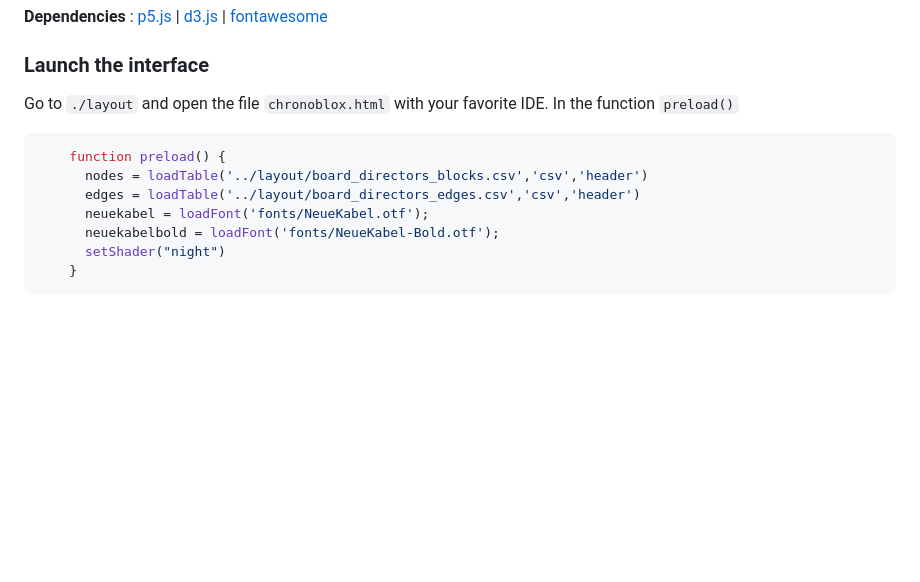
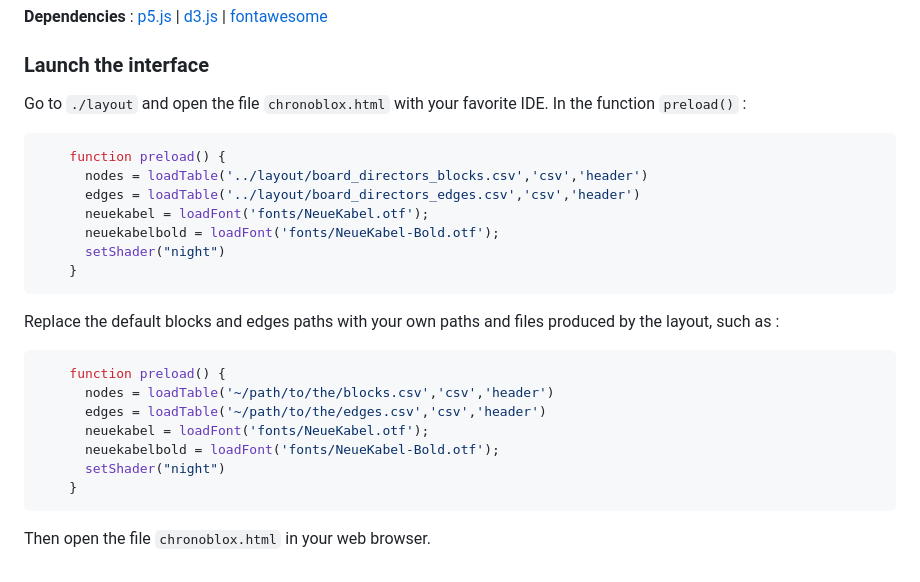
Before and after one commit to lobbeque/chronoblox, a Markdown page: README.md, the part around the change. Drawn GitHub-style; blank space fills up the shorter version.

````diff
--- a/README.md
+++ b/README.md
@@ -70,7 +70,7 @@ This version of Chronoblox only implements a [stochastic block model](https://gr
 ### Launch the interface
 
 Go to `./layout` and open the file `chronoblox.html` with your favorite IDE.
-In the function `preload()`
+In the function `preload()` :
 
 ```javascript
     function preload() {
@@ -81,3 +81,16 @@ In the function `preload()`
       setShader("night")
     }
 ```
+
+Replace the default blocks and edges paths with your own paths and files produced by the layout, such as :
+
+```javascript
+    function preload() {
+      nodes = loadTable('~/path/to/the/blocks.csv','csv','header')
+      edges = loadTable('~/path/to/the/edges.csv','csv','header')
+      neuekabel = loadFont('fonts/NeueKabel.otf');
+      neuekabelbold = loadFont('fonts/NeueKabel-Bold.otf');
+      setShader("night")
+    }
+```
+Then open the file `chronoblox.html` in your web browser.
````
